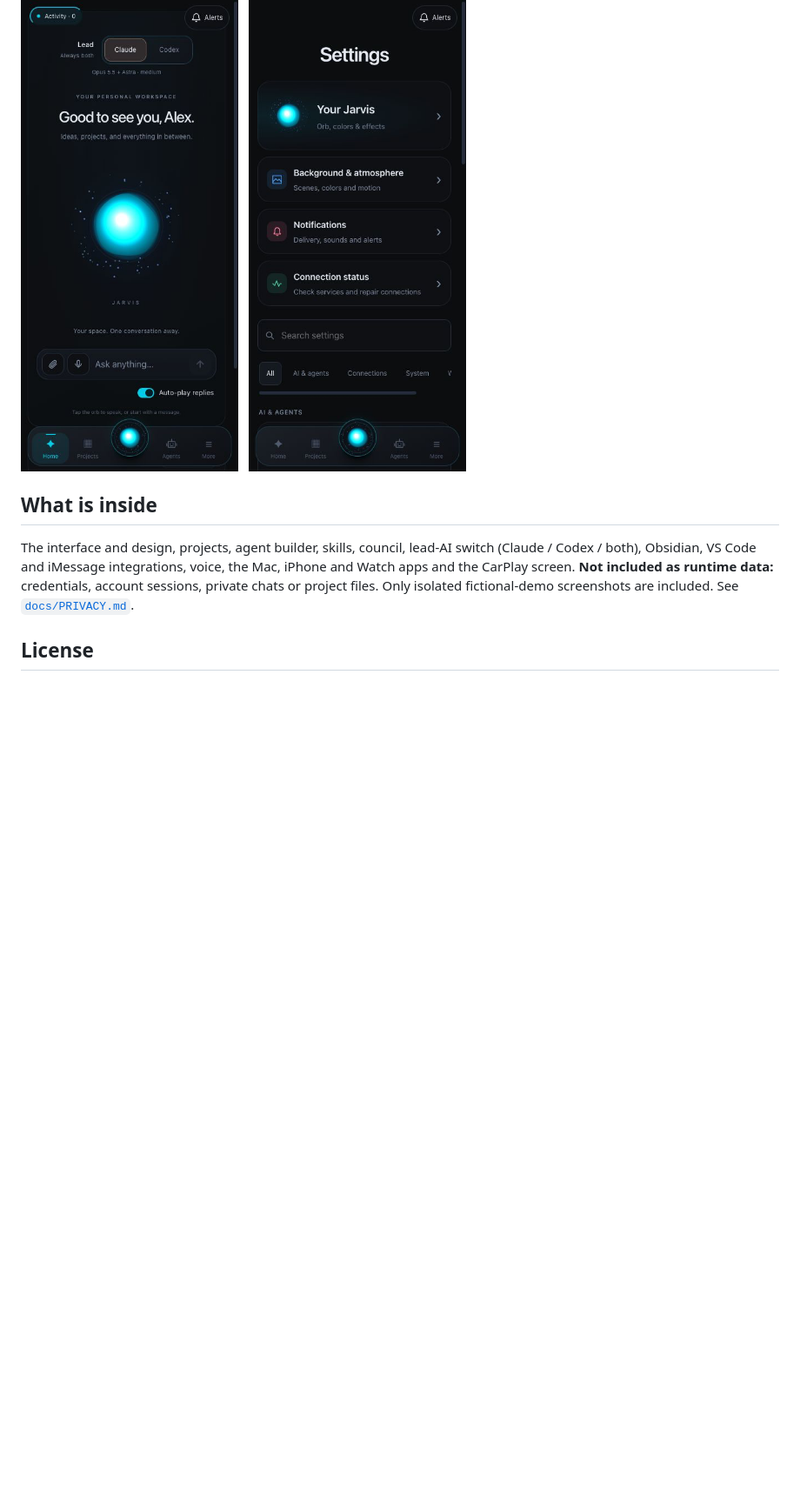
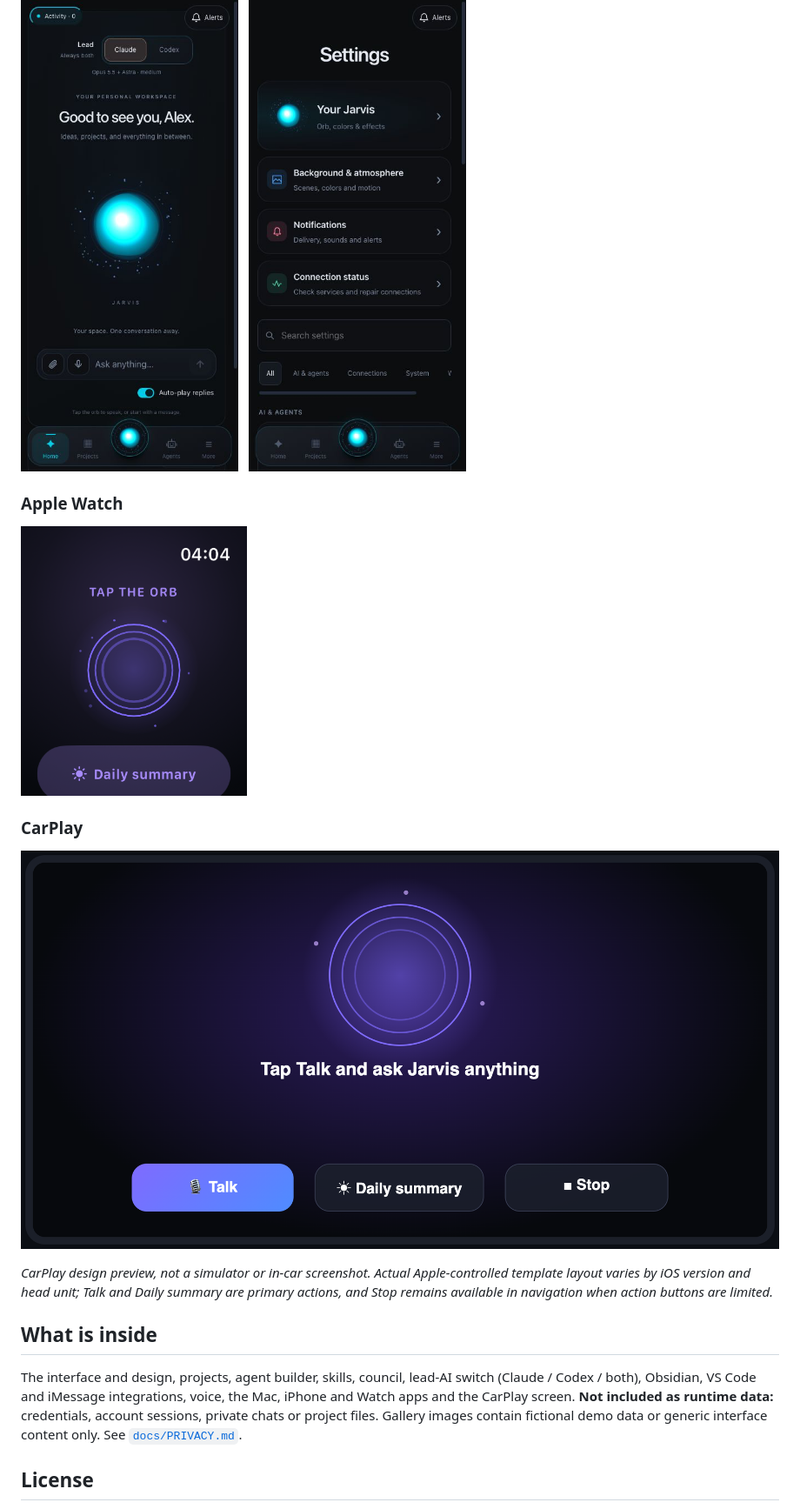
Before and after one commit to KimBel11/jarvis-starter, a Markdown page: README.md, the part around the change printed below. Shown: that part at 87% size. Rendered like a GitHub page; pictures changed too: docs/images/carplay-design-preview.png (added), docs/images/demo-apple-watch.png (added), docs/images/demo-mobile-home.png; blank space fills up the shorter version.

Commit message:
Add privacy-safe desktop and Watch captures and CarPlay design preview

```diff
--- a/README.md
+++ b/README.md
@@ -11,9 +17,19 @@ Jarvis includes a customizable orb, responsive Home layout, agent workflow view,
 
 <p><img src="docs/images/demo-mobile-home.png" alt="Fictional demo Home" width="250"> &nbsp; <img src="docs/images/demo-mobile-settings.png" alt="Fictional demo Settings" width="250"></p>
 
+### Apple Watch
+
+<img src="docs/images/demo-apple-watch.png" alt="Native Apple Watch simulator: orb and Daily summary" width="260">
+
+### CarPlay
+
+![CarPlay design preview with orb, Talk, Daily summary and Stop](docs/images/carplay-design-preview.png)
+
+*CarPlay design preview, not a simulator or in-car screenshot. Actual Apple-controlled template layout varies by iOS version and head unit; Talk and Daily summary are primary actions, and Stop remains available in navigation when action buttons are limited.*
+
 ## What is inside
 The interface and design, projects, agent builder, skills, council, lead-AI switch (Claude / Codex / both), Obsidian, VS Code and iMessage integrations, voice, the Mac, iPhone and Watch apps and the CarPlay screen.
-**Not included as runtime data:** credentials, account sessions, private chats or project files. Only isolated fictional-demo screenshots are included. See [`docs/PRIVACY.md`](docs/PRIVACY.md).
+**Not included as runtime data:** credentials, account sessions, private chats or project files. Gallery images contain fictional demo data or generic interface content only. See [`docs/PRIVACY.md`](docs/PRIVACY.md).
 
 ## License
 MIT: use it, change it, share it. See [`LICENSE`](LICENSE). It runs on your own computer with your own AI accounts; you are responsible for how you use those accounts and the apps you build.
```
Also changed, not shown: other parts of README.md (+7 -1 lines), docs/images/demo-desktop-home.png (added).
